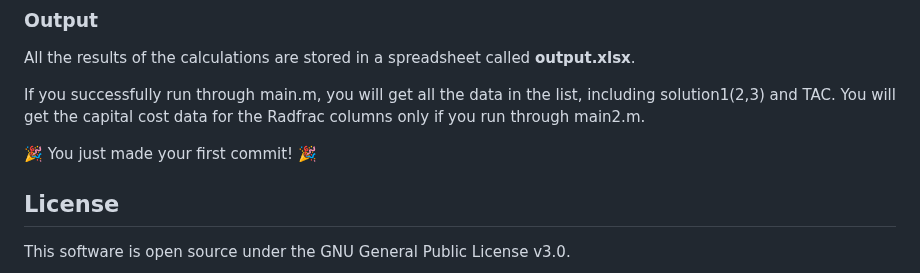
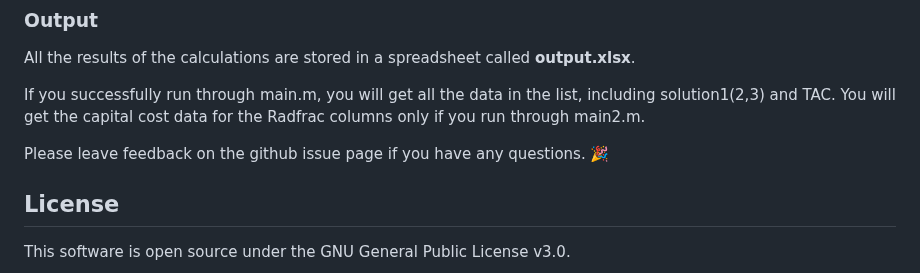
Before and after one commit to abcdvvvv/Automatic-distillation-sequence-synthesis-framework, a Markdown page: README.md, the part around the change. Rendered like a GitHub page.

```diff
--- a/README.md
+++ b/README.md
@@ -83,7 +83,7 @@ All the results of the calculations are stored in a spreadsheet called **output.
 
 If you successfully run through main.m, you will get all the data in the list, including solution1(2,3) and TAC. You will get the capital cost data for the Radfrac columns only if you run through main2.m.
 
-:tada: You just made your first commit! :tada:
+Please leave feedback on the github issue page if you have any questions. :tada:
 
 ## License
 
```
